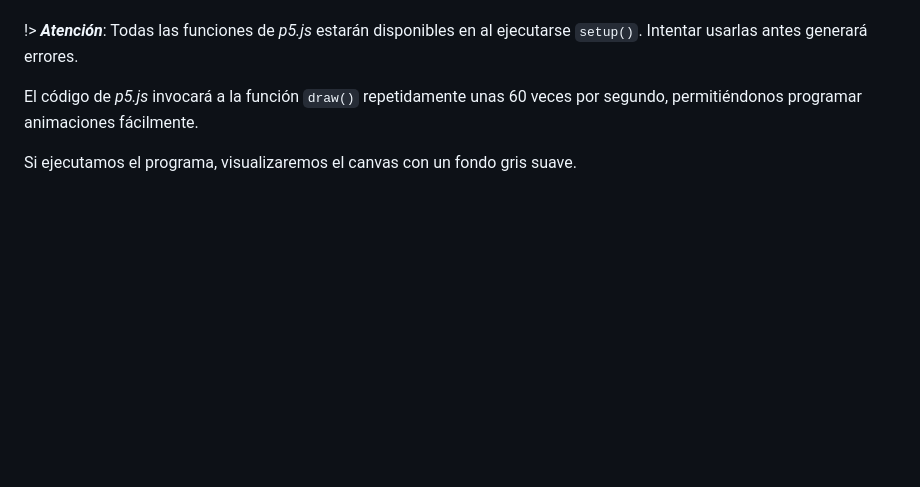
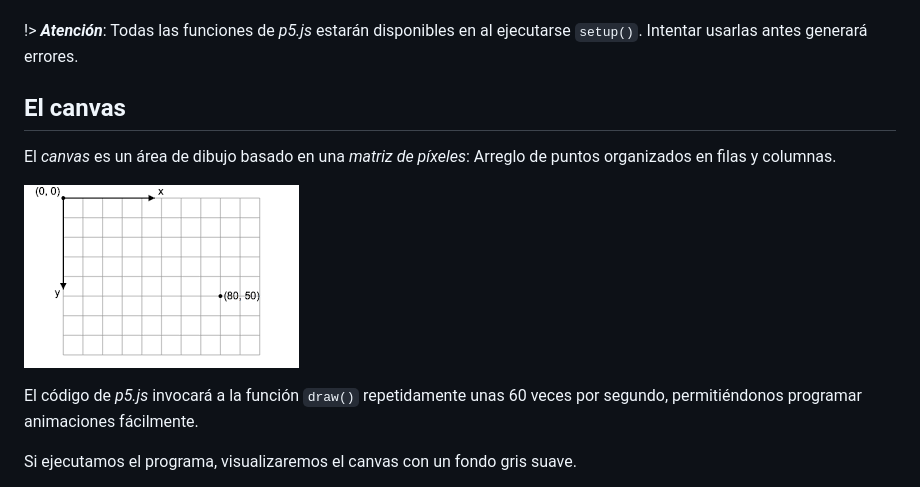
Before and after one commit to UNRC-CS/unrc-cs.github.io, a Markdown page: docs/tallerJADICC2024/getting-started.md, the part around the change. GitHub-like rendering; pictures changed too: docs/tallerJADICC2024/img/coordinates.png (added); blank space fills up the shorter version.

```diff
--- a/docs/tallerJADICC2024/getting-started.md
+++ b/docs/tallerJADICC2024/getting-started.md
@@ -61,6 +61,13 @@ ejemplo crear el *canvas* (área de dibujo) en la página web.
 
 !> ***Atención***: Todas las funciones de *p5.js* estarán disponibles en
 al ejecutarse `setup()`. Intentar usarlas antes generará errores.
+
+## El canvas
+
+El *canvas* es un área de dibujo basado en una *matriz de píxeles*: Arreglo de
+puntos organizados en filas y columnas.
+
+![Coordenadas del canvas](img/coordinates.png ':class=center')
 
 El código de *p5.js* invocará a la función `draw()` repetidamente unas 60 veces
 por segundo, permitiéndonos programar animaciones fácilmente.
```
Also changed, not shown: docs/tallerJADICC2024/animaciones.md (+20 -9 lines), docs/tallerJADICC2024/colisiones.md (added, +1 -0 lines), docs/tallerJADICC2024/fuerzas.md (added, +13 -0 lines), 1 other file.
